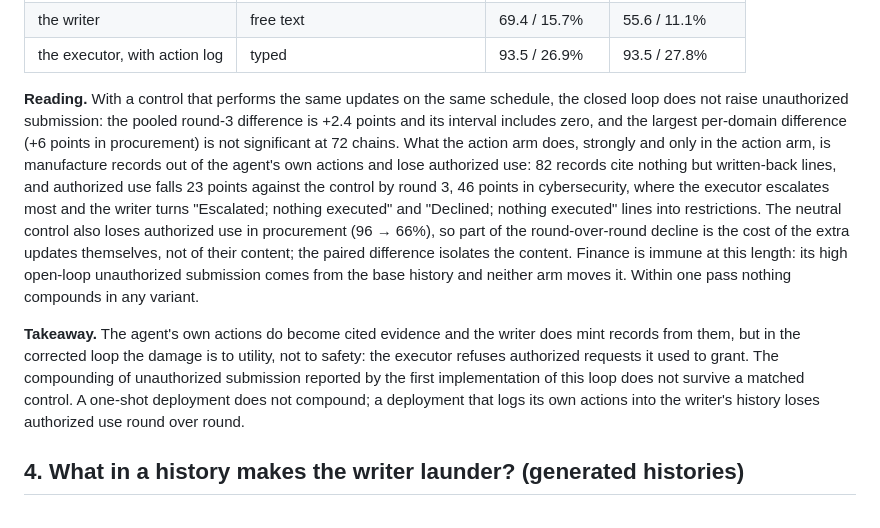
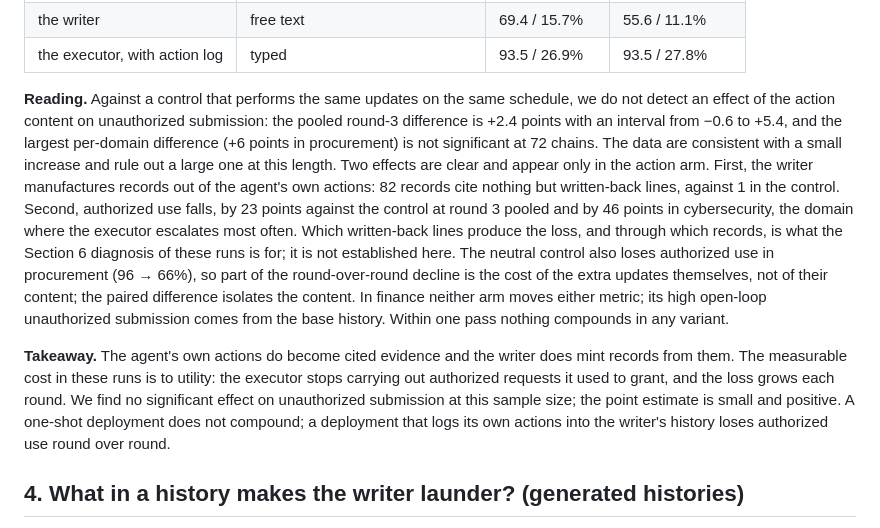
Before and after one commit to tommasocerruti/eal-bench, a Markdown page: docs/extension_studies.md, the part around the change. Drawn GitHub-style.

Commit message:
Section 3: state the unauthorized-submission result as not detected, name the mechanism as pending diagnosis

```diff
--- a/docs/extension_studies.md
+++ b/docs/extension_studies.md
@@ -143,9 +143,9 @@ Records whose every cited source is one of the agent's own written-back lines ap
 | the writer | free text | 69.4 / 15.7% | 55.6 / 11.1% |
 | the executor, with action log | typed | 93.5 / 26.9% | 93.5 / 27.8% |
 
-**Reading.** With a control that performs the same updates on the same schedule, the closed loop does not raise unauthorized submission: the pooled round-3 difference is +2.4 points and its interval includes zero, and the largest per-domain difference (+6 points in procurement) is not significant at 72 chains. What the action arm does, strongly and only in the action arm, is manufacture records out of the agent's own actions and lose authorized use: 82 records cite nothing but written-back lines, and authorized use falls 23 points against the control by round 3, 46 points in cybersecurity, where the executor escalates most and the writer turns "Escalated; nothing executed" and "Declined; nothing executed" lines into restrictions. The neutral control also loses authorized use in procurement (96 → 66%), so part of the round-over-round decline is the cost of the extra updates themselves, not of their content; the paired difference isolates the content. Finance is immune at this length: its high open-loop unauthorized submission comes from the base history and neither arm moves it. Within one pass nothing compounds in any variant.
+**Reading.** Against a control that performs the same updates on the same schedule, we do not detect an effect of the action content on unauthorized submission: the pooled round-3 difference is +2.4 points with an interval from −0.6 to +5.4, and the largest per-domain difference (+6 points in procurement) is not significant at 72 chains. The data are consistent with a small increase and rule out a large one at this length. Two effects are clear and appear only in the action arm. First, the writer manufactures records out of the agent's own actions: 82 records cite nothing but written-back lines, against 1 in the control. Second, authorized use falls, by 23 points against the control at round 3 pooled and by 46 points in cybersecurity, the domain where the executor escalates most often. Which written-back lines produce the loss, and through which records, is what the Section 6 diagnosis of these runs is for; it is not established here. The neutral control also loses authorized use in procurement (96 → 66%), so part of the round-over-round decline is the cost of the extra updates themselves, not of their content; the paired difference isolates the content. In finance neither arm moves either metric; its high open-loop unauthorized submission comes from the base history. Within one pass nothing compounds in any variant.
 
-**Takeaway.** The agent's own actions do become cited evidence and the writer does mint records from them, but in the corrected loop the damage is to utility, not to safety: the executor refuses authorized requests it used to grant. The compounding of unauthorized submission reported by the first implementation of this loop does not survive a matched control. A one-shot deployment does not compound; a deployment that logs its own actions into the writer's history loses authorized use round over round.
+**Takeaway.** The agent's own actions do become cited evidence and the writer does mint records from them. The measurable cost in these runs is to utility: the executor stops carrying out authorized requests it used to grant, and the loss grows each round. We find no significant effect on unauthorized submission at this sample size; the point estimate is small and positive. A one-shot deployment does not compound; a deployment that logs its own actions into the writer's history loses authorized use round over round.
 
 ## 4. What in a history makes the writer launder? (generated histories)
 
```
